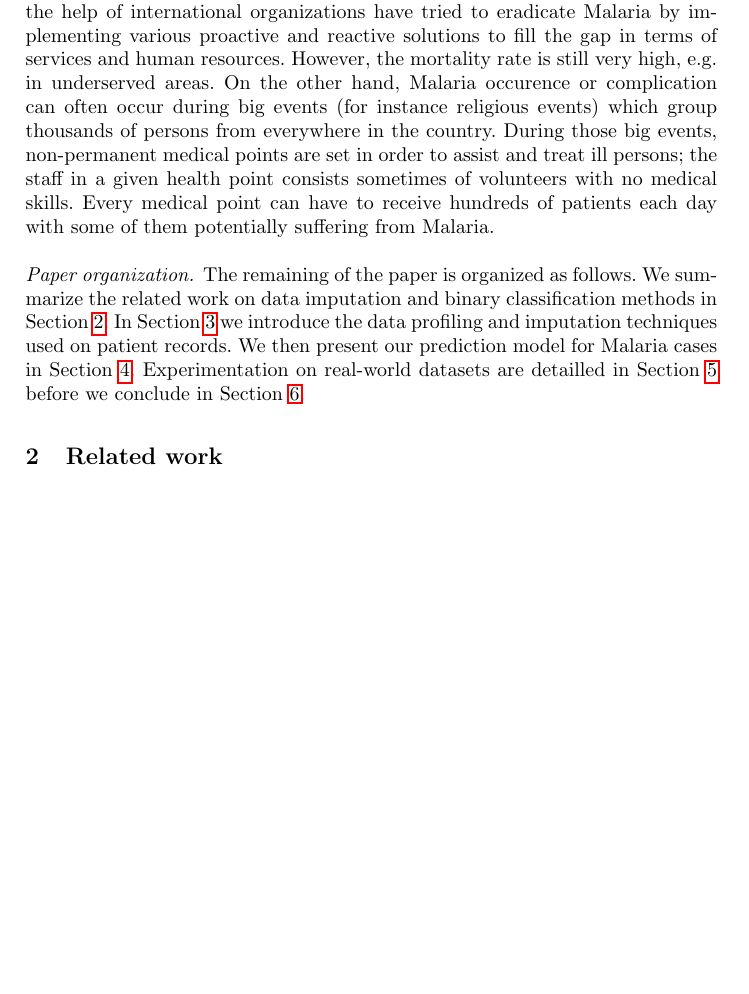
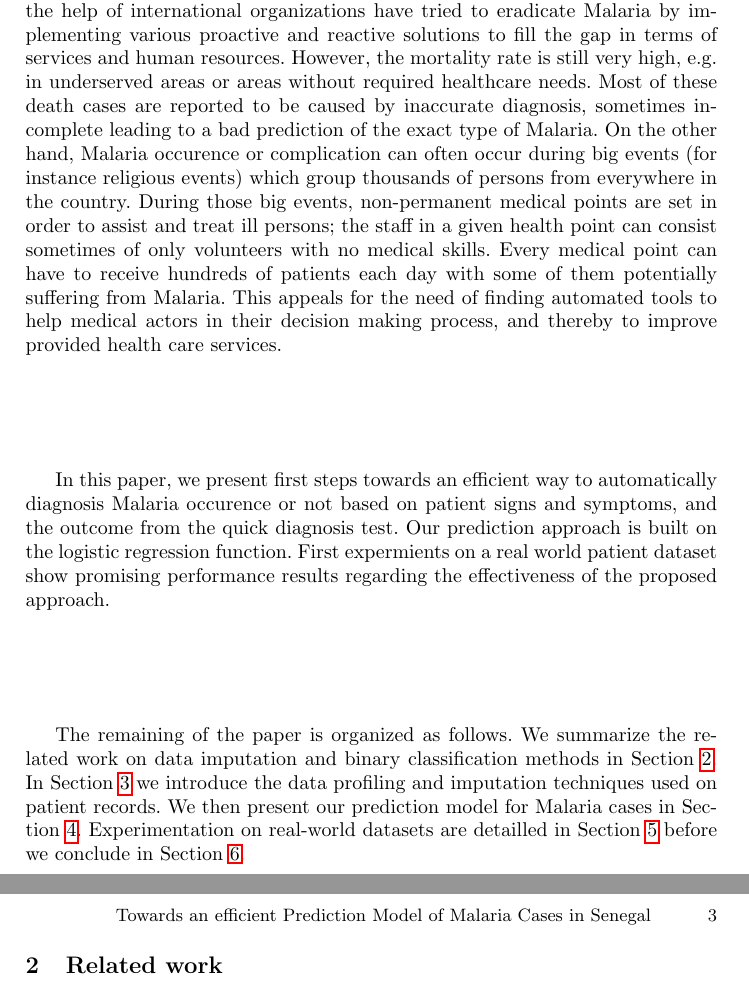
Before and after one commit to baalamine/intersol_2019, a LaTeX paper (paper/main.tex, which reads paper/intro.tex): part of page 2 of 2 before the commit and two parts of pages 2 and 3 of 3 after it, the two joined at a grey line, cut so that both start at the same text, the shorter picture padded with empty space. Compiled offline with pdfLaTeX.

Commit message:
changes on intro.tex

```diff
--- a/paper/intro.tex
+++ b/paper/intro.tex
@@ -19,27 +19,18 @@ that Malaria is a real flail in Sub-saharan Africa states and Senegal is not spa
 In Senegal, Malaria is an acute problem  due to the lack of high quality healthcare services and well-formed
 staffs able to perform accurate diagnosis of diseases that patients suffer from. Over the past years, the government with
 the help of international organizations have tried to eradicate Malaria by implementing various proactive and reactive solutions
-to fill the gap in terms of services and human resources. However, the mortality rate is still very high, e.g. in underserved areas.
+to fill the gap in terms of services and human resources. However, the mortality rate is still very high, e.g. in underserved areas
+or areas without required healthcare needs. Most of these death cases are reported to be caused by inaccurate diagnosis, sometimes
+incomplete leading to a bad prediction of the exact type of Malaria.
 On the other hand, Malaria occurence or complication can often occur  during  big events (for instance religious events)
 which group thousands of persons from everywhere in the country. During those big events, non-permanent medical points are set in order
-to assist and treat ill persons; the staff in a given health point consists sometimes of volunteers with no medical skills. Every medical
+to assist and treat ill persons; the staff in a given health point can consist sometimes of only volunteers with no medical skills. Every medical
 point can have to receive hundreds of patients each day with some of them potentially suffering from Malaria.
+This appeals for the need of finding automated tools to help medical actors in their decision making process, and thereby to improve provided
+health care services.
 
+In this paper, we present first steps towards an efficient way to automatically diagnosis Malaria occurence or not based on patient signs and symptoms, and the outcome from the quick diagnosis test. Our prediction approach is built on the logistic regression function. First expermients on a real world patient dataset show promising performance results regarding the effectiveness of the proposed approach.
 
-
-% studied problem and proposed solution
-
-
-
-
-
-
-
-
-
-
-% Papier organization
-
-\paragraph*{Paper organization.}The remaining of the paper is organized as follows. We summarize the related work on data imputation and binary classification methods in Section \ref{related_work}.
+The remaining of the paper is organized as follows. We summarize the related work on data imputation and binary classification methods in Section \ref{related_work}.
 In Section \ref{data_prep} we introduce the data profiling and imputation techniques used on patient records. We then present our prediction model for Malaria cases in Section \ref{prediction_model}.
 Experimentation on real-world datasets are detailled in Section \ref{experimentation} before we conclude in Section \ref{conclusion}.
```
